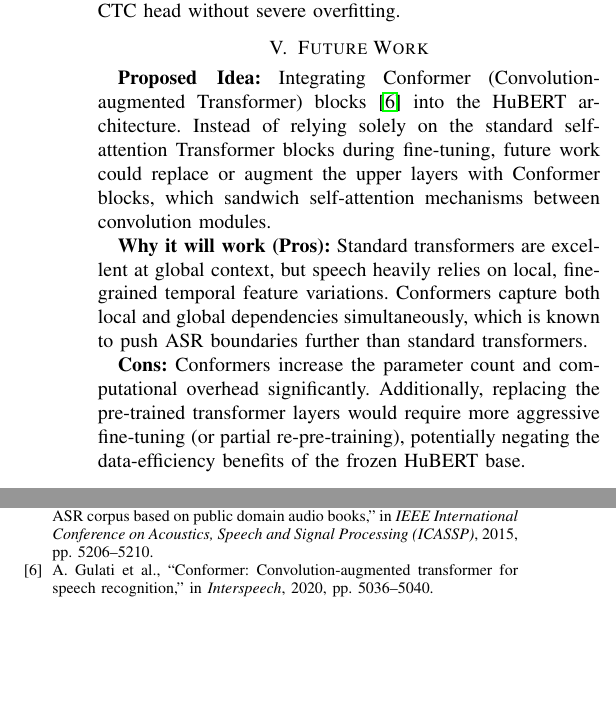
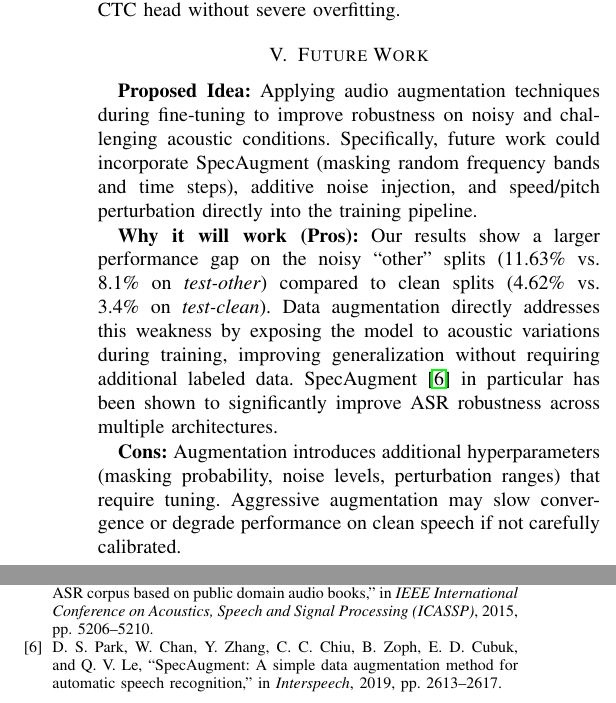
Before and after one commit to iliabenk/audio_dnn, a LaTeX paper (project/docs/paper.tex): two parts of the columns of page 4 of 4, joined at a grey line, cut so that both start at the same text, the shorter picture padded with empty space. Compiled offline with pdfLaTeX.

Commit message:
Replaced Future Work with data augmentation proposal

```diff
--- a/project/docs/paper.tex
+++ b/project/docs/paper.tex
@@ -244,14 +244,15 @@ Following the initial 500-step linear warmup, the training loss decreased steadi
 Validation WER dropped aggressively in the early epochs before plateauing towards the end of the 30-epoch cycle, indicating that the network efficiently mapped the frozen acoustic representations to the CTC head without severe overfitting.
 
 \section{Future Work}
-\textbf{Proposed Idea:} Integrating Conformer (Convolution-augmented Transformer) blocks \cite{conformer} into the HuBERT architecture.
-Instead of relying solely on the standard self-attention Transformer blocks during fine-tuning, future work could replace or augment the upper layers with Conformer blocks, which sandwich self-attention mechanisms between convolution modules.
+\textbf{Proposed Idea:} Applying audio augmentation techniques during fine-tuning to improve robustness on noisy and challenging acoustic conditions.
+Specifically, future work could incorporate SpecAugment (masking random frequency bands and time steps), additive noise injection, and speed/pitch perturbation directly into the training pipeline.
 
-\textbf{Why it will work (Pros):} Standard transformers are excellent at global context, but speech heavily relies on local, fine-grained temporal feature variations.
-Conformers capture both local and global dependencies simultaneously, which is known to push ASR boundaries further than standard transformers.
+\textbf{Why it will work (Pros):} Our results show a larger performance gap on the noisy ``other'' splits (11.63\% vs.\ 8.1\% on \textit{test-other}) compared to clean splits (4.62\% vs.\ 3.4\% on \textit{test-clean}).
+Data augmentation directly addresses this weakness by exposing the model to acoustic variations during training, improving generalization without requiring additional labeled data.
+SpecAugment \cite{specaugment} in particular has been shown to significantly improve ASR robustness across multiple architectures.
 
-\textbf{Cons:} Conformers increase the parameter count and computational overhead significantly.
-Additionally, replacing the pre-trained transformer layers would require more aggressive fine-tuning (or partial re-pre-training), potentially negating the data-efficiency benefits of the frozen HuBERT base.
+\textbf{Cons:} Augmentation introduces additional hyperparameters (masking probability, noise levels, perturbation ranges) that require tuning.
+Aggressive augmentation may slow convergence or degrade performance on clean speech if not carefully calibrated.
 
 \section{Limitations \& Broader Impact}
 \textbf{Limitations:} The LibriSpeech dataset consists of read English audiobooks.
@@ -278,8 +279,8 @@ A. Graves, S. Fern\'{a}ndez, F. Gomez, and J. Schmidhuber, ``Connectionist tempo
 \bibitem{librispeech}
 V. Panayotov, G. Chen, D. Povey, and S. Khudanpur, ``Librispeech: An ASR corpus based on public domain audio books,'' in \textit{IEEE International Conference on Acoustics, Speech and Signal Processing (ICASSP)}, 2015, pp. 5206--5210.
 
-\bibitem{conformer}
-A. Gulati et al., ``Conformer: Convolution-augmented transformer for speech recognition,'' in \textit{Interspeech}, 2020, pp. 5036--5040.
+\bibitem{specaugment}
+D. S. Park, W. Chan, Y. Zhang, C. C. Chiu, B. Zoph, E. D. Cubuk, and Q. V. Le, ``SpecAugment: A simple data augmentation method for automatic speech recognition,'' in \textit{Interspeech}, 2019, pp. 2613--2617.
 
 \end{thebibliography}
 
```
